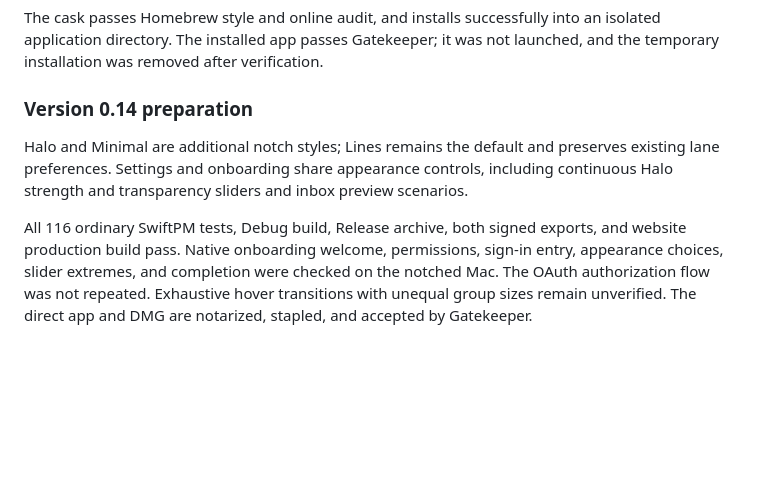
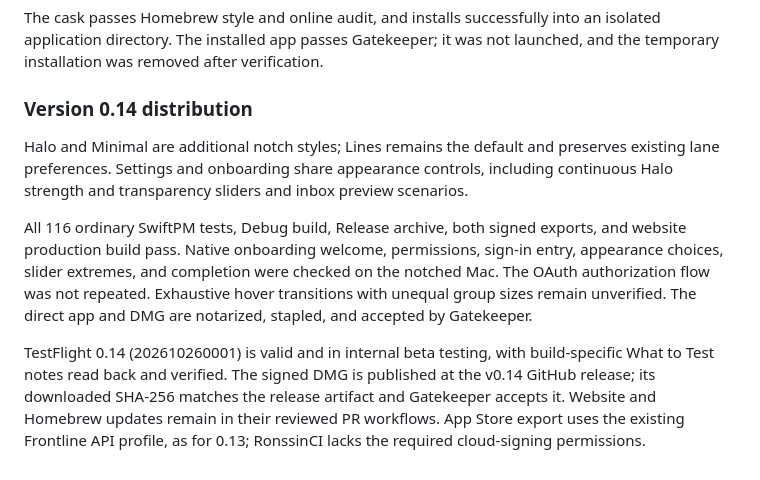
Before and after one commit to nomdelasociete/git-island, a Markdown page: docs/implementation-status.md, the part around the change. Rendered like a GitHub page; blank space fills up the shorter version.

Commit message:
Record verified 0.14 distribution status

```diff
--- a/docs/implementation-status.md
+++ b/docs/implementation-status.md
@@ -245,7 +245,7 @@ The cask passes Homebrew style and online audit, and installs successfully into
 an isolated application directory. The installed app passes Gatekeeper; it was
 not launched, and the temporary installation was removed after verification.
 
-### Version 0.14 preparation
+### Version 0.14 distribution
 
 Halo and Minimal are additional notch styles; Lines remains the default and
 preserves existing lane preferences. Settings and onboarding share appearance
@@ -258,3 +258,10 @@ entry, appearance choices, slider extremes, and completion were checked on the
 notched Mac. The OAuth authorization flow was not repeated. Exhaustive hover
 transitions with unequal group sizes remain unverified. The direct app and DMG
 are notarized, stapled, and accepted by Gatekeeper.
+
+TestFlight 0.14 (202610260001) is valid and in internal beta testing, with
+build-specific What to Test notes read back and verified. The signed DMG is
+published at the v0.14 GitHub release; its downloaded SHA-256 matches the release
+artifact and Gatekeeper accepts it. Website and Homebrew updates remain in their
+reviewed PR workflows. App Store export uses the existing Frontline API profile,
+as for 0.13; RonssinCI lacks the required cloud-signing permissions.
```
